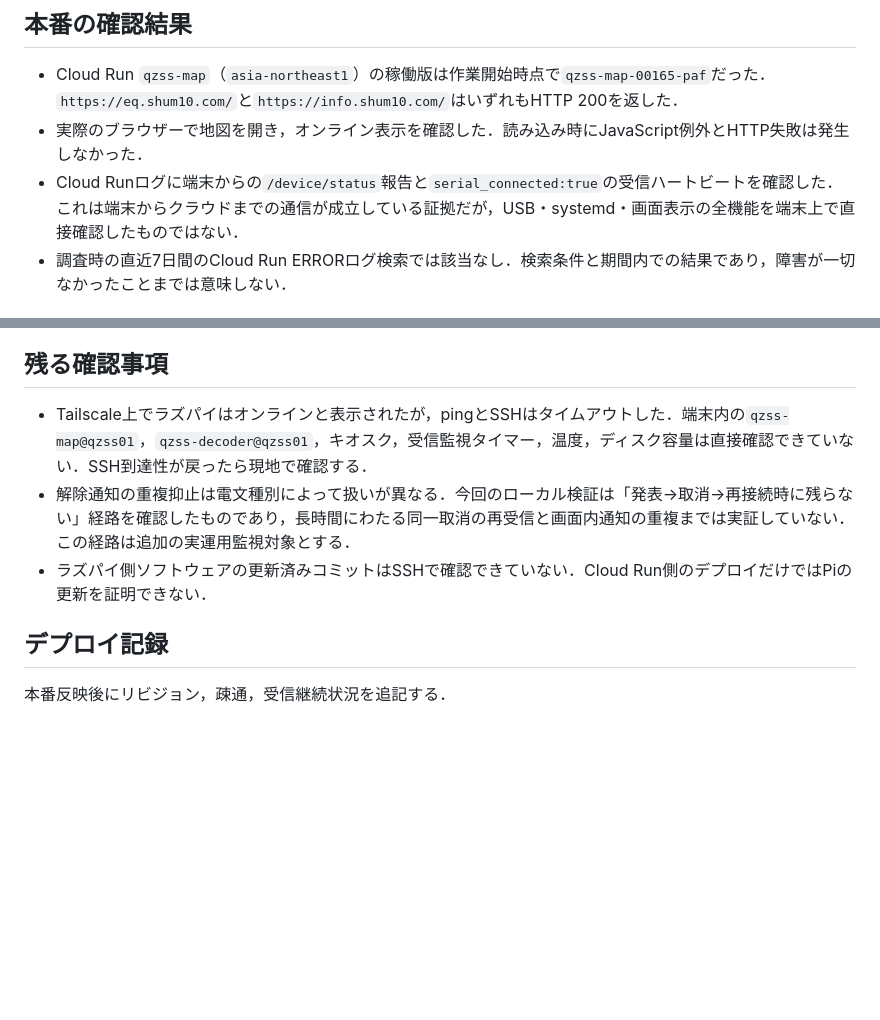
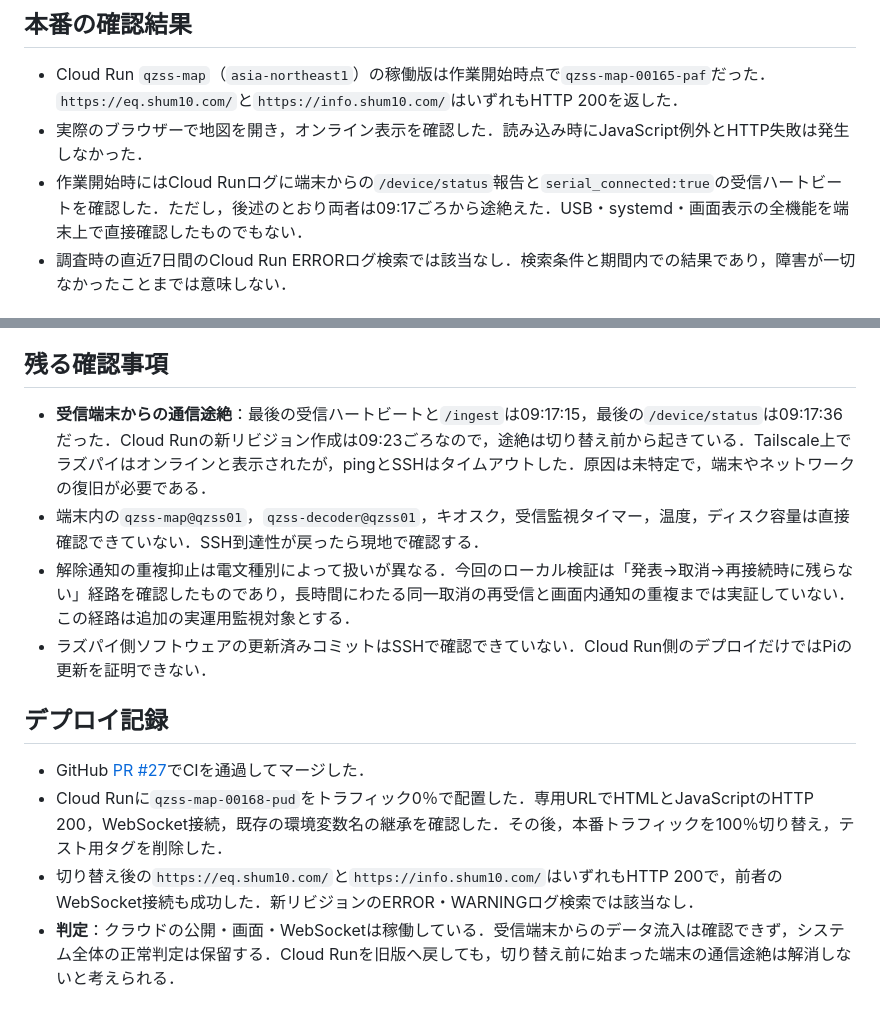
Before and after one commit to syunpei102/qzss-map, a Markdown page: MAINTENANCE_REPORT_2026-10-17.md, 2 parts joined by grey strips. Rendered like a GitHub page; blank space fills up the shorter version.

Commit message:
Record deployment verification and receiver outage (#28)

```diff
--- a/MAINTENANCE_REPORT_2026-10-17.md
+++ b/MAINTENANCE_REPORT_2026-10-17.md
@@ -10,7 +10,7 @@
 
 - Cloud Run `qzss-map`（`asia-northeast1`）の稼働版は作業開始時点で`qzss-map-00165-paf`だった．`https://eq.shum10.com/`と`https://info.shum10.com/`はいずれもHTTP 200を返した．
 - 実際のブラウザーで地図を開き，オンライン表示を確認した．読み込み時にJavaScript例外とHTTP失敗は発生しなかった．
-- Cloud Runログに端末からの`/device/status`報告と`serial_connected:true`の受信ハートビートを確認した．これは端末からクラウドまでの通信が成立している証拠だが，USB・systemd・画面表示の全機能を端末上で直接確認したものではない．
+- 作業開始時にはCloud Runログに端末からの`/device/status`報告と`serial_connected:true`の受信ハートビートを確認した．ただし，後述のとおり両者は09:17ごろから途絶えた．USB・systemd・画面表示の全機能を端末上で直接確認したものでもない．
 - 調査時の直近7日間のCloud Run ERRORログ検索では該当なし．検索条件と期間内での結果であり，障害が一切なかったことまでは意味しない．
 
 ## コードレビューで確認した事項と修正
@@ -28,10 +28,14 @@
 
 ## 残る確認事項
 
-- Tailscale上でラズパイはオンラインと表示されたが，pingとSSHはタイムアウトした．端末内の`qzss-map@qzss01`，`qzss-decoder@qzss01`，キオスク，受信監視タイマー，温度，ディスク容量は直接確認できていない．SSH到達性が戻ったら現地で確認する．
+- **受信端末からの通信途絶**：最後の受信ハートビートと`/ingest`は09:17:15，最後の`/device/status`は09:17:36だった．Cloud Runの新リビジョン作成は09:23ごろなので，途絶は切り替え前から起きている．Tailscale上でラズパイはオンラインと表示されたが，pingとSSHはタイムアウトした．原因は未特定で，端末やネットワークの復旧が必要である．
+- 端末内の`qzss-map@qzss01`，`qzss-decoder@qzss01`，キオスク，受信監視タイマー，温度，ディスク容量は直接確認できていない．SSH到達性が戻ったら現地で確認する．
 - 解除通知の重複抑止は電文種別によって扱いが異なる．今回のローカル検証は「発表→取消→再接続時に残らない」経路を確認したものであり，長時間にわたる同一取消の再受信と画面内通知の重複までは実証していない．この経路は追加の実運用監視対象とする．
 - ラズパイ側ソフトウェアの更新済みコミットはSSHで確認できていない．Cloud Run側のデプロイだけではPiの更新を証明できない．
 
 ## デプロイ記録
 
-本番反映後にリビジョン，疎通，受信継続状況を追記する．
+- GitHub [PR #27](https://github.com/syunpei102/qzss-map/pull/27)でCIを通過してマージした．
+- Cloud Runに`qzss-map-00168-pud`をトラフィック0％で配置した．専用URLでHTMLとJavaScriptのHTTP 200，WebSocket接続，既存の環境変数名の継承を確認した．その後，本番トラフィックを100％切り替え，テスト用タグを削除した．
+- 切り替え後の`https://eq.shum10.com/`と`https://info.shum10.com/`はいずれもHTTP 200で，前者のWebSocket接続も成功した．新リビジョンのERROR・WARNINGログ検索では該当なし．
+- **判定**：クラウドの公開・画面・WebSocketは稼働している．受信端末からのデータ流入は確認できず，システム全体の正常判定は保留する．Cloud Runを旧版へ戻しても，切り替え前に始まった端末の通信途絶は解消しないと考えられる．
```
